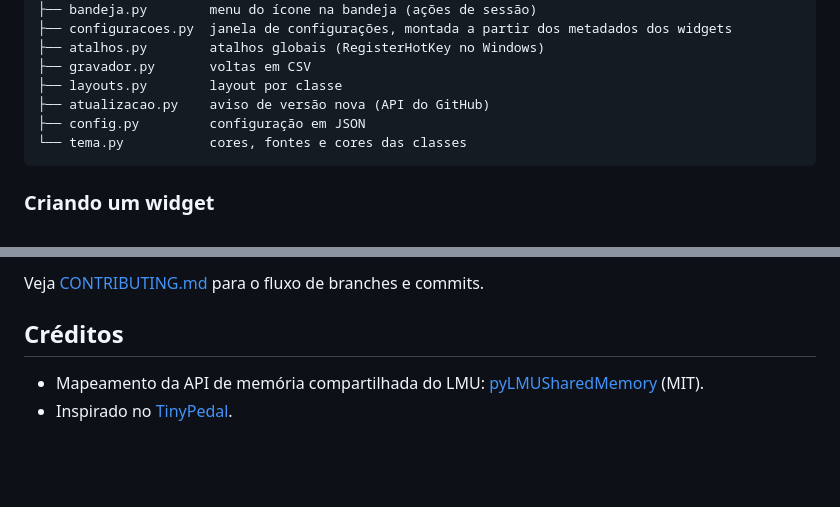
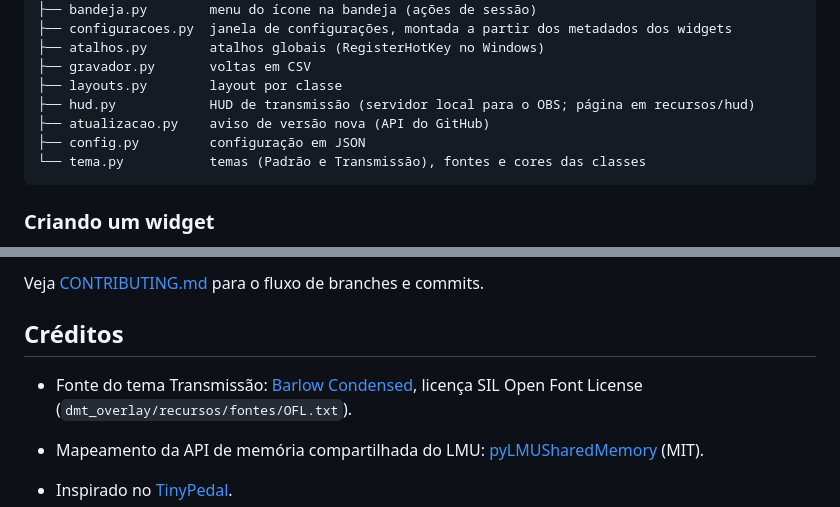
Before and after one commit to Vinii225/dmt-overlay, a Markdown page: README.md, 2 parts joined by grey strips. GitHub-like rendering; blank space fills up the shorter version.

````diff
--- a/README.md
+++ b/README.md
@@ -147,9 +166,10 @@ dmt_overlay/
 ├── atalhos.py        atalhos globais (RegisterHotKey no Windows)
 ├── gravador.py       voltas em CSV
 ├── layouts.py        layout por classe
+├── hud.py            HUD de transmissão (servidor local para o OBS; página em recursos/hud)
 ├── atualizacao.py    aviso de versão nova (API do GitHub)
 ├── config.py         configuração em JSON
-└── tema.py           cores, fontes e cores das classes
+└── tema.py           temas (Padrão e Transmissão), fontes e cores das classes
 ```
 
 ### Criando um widget
@@ -172,6 +192,8 @@ Veja [CONTRIBUTING.md](CONTRIBUTING.md) para o fluxo de branches e commits.
 
 ## Créditos
 
+- Fonte do tema Transmissão: [Barlow Condensed](https://github.com/jpt/barlow), licença SIL Open Font License (`dmt_overlay/recursos/fontes/OFL.txt`).
+
 - Mapeamento da API de memória compartilhada do LMU: [pyLMUSharedMemory](https://github.com/TinyPedal/pyLMUSharedMemory) (MIT).
 - Inspirado no [TinyPedal](https://github.com/TinyPedal/TinyPedal).
 
````
Also changed, not shown: other parts of README.md (+20 -1 lines), CHANGELOG.md (+2 -0 lines), docs/hud.png (added), docs/tema-transmissao.png (added), 7 other files.
